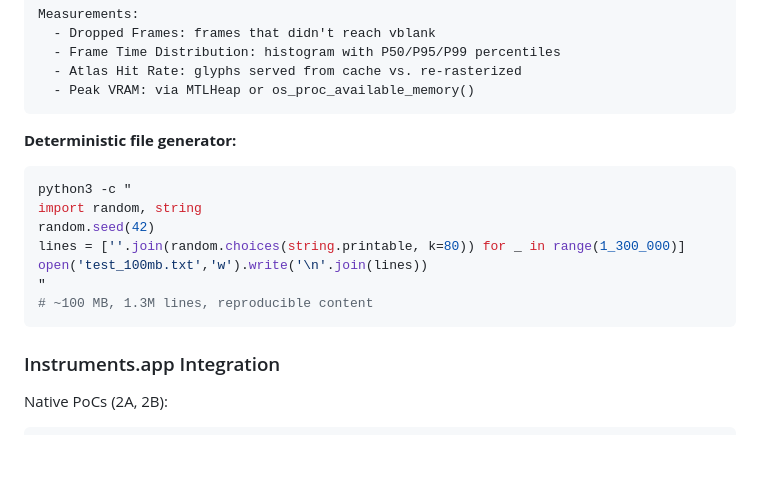
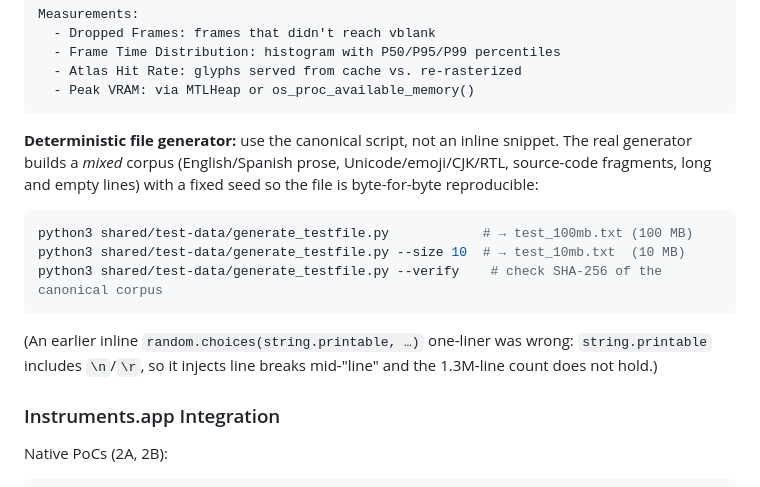
Before and after one commit to damiansire/text-glyph-renderer-bench, a Markdown page: docs/benchmarking.md, the part around the change. GitHub-like rendering; blank space fills up the shorter version.

Commit message:
docs(benchmarking): referencia el generador real del corpus
El snippet inline generaba lineas con random.choices(string.printable, k=80):
string.printable incluye \n/\r, asi que metia saltos embebidos y el conteo de
1.3M lineas no se cumplia, ademas de no coincidir con el script real. Lo
reemplazo por la referencia a shared/test-data/generate_testfile.py (corpus
mixto determinista, seed 42).

Resuelve el hallazgo benchmarking-md-generador-buggy.

````diff
--- a/docs/benchmarking.md
+++ b/docs/benchmarking.md
@@ -34,16 +34,20 @@ Measurements:
   - Peak VRAM: via MTLHeap or os_proc_available_memory()
 ```
 
-**Deterministic file generator:**
+**Deterministic file generator:** use the canonical script, not an inline
+snippet. The real generator builds a *mixed* corpus (English/Spanish prose,
+Unicode/emoji/CJK/RTL, source-code fragments, long and empty lines) with a
+fixed seed so the file is byte-for-byte reproducible:
+
 ```bash
-python3 -c "
-import random, string
-random.seed(42)
-lines = [''.join(random.choices(string.printable, k=80)) for _ in range(1_300_000)]
-open('test_100mb.txt','w').write('\n'.join(lines))
-"
-# ~100 MB, 1.3M lines, reproducible content
+python3 shared/test-data/generate_testfile.py            # → test_100mb.txt (100 MB)
+python3 shared/test-data/generate_testfile.py --size 10  # → test_10mb.txt  (10 MB)
+python3 shared/test-data/generate_testfile.py --verify    # check SHA-256 of the canonical corpus
 ```
+
+(An earlier inline `random.choices(string.printable, …)` one-liner was wrong:
+`string.printable` includes `\n`/`\r`, so it injects line breaks mid-"line" and
+the 1.3M-line count does not hold.)
 
 ### Instruments.app Integration
 
````
